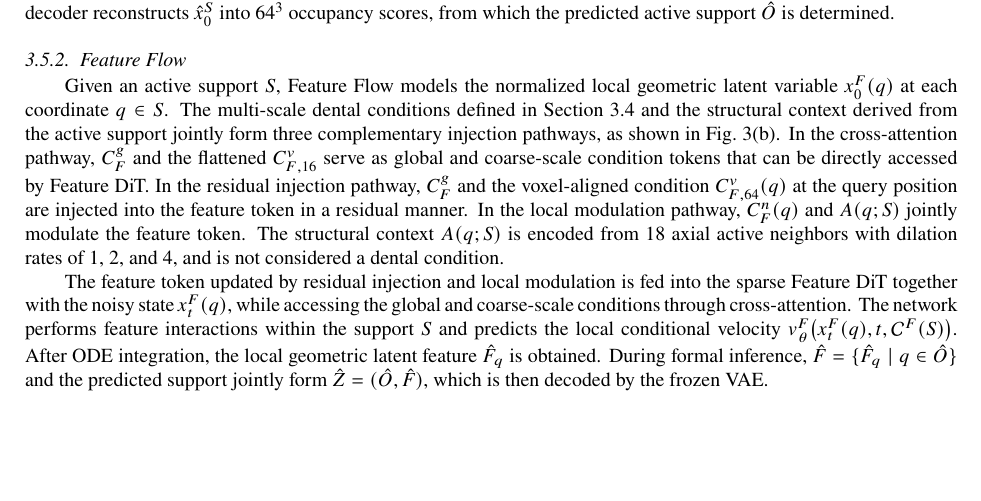
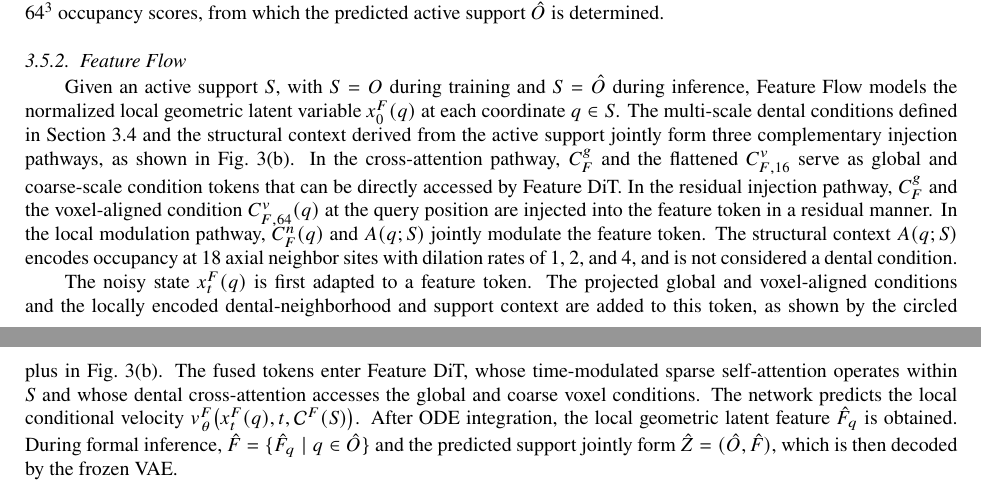
Before and after one commit to jellyDL/CrownGenerate, a LaTeX paper (main.tex): part of page 9 of 19 before the commit and two parts of pages 9 and 10 of 19 after it, the two joined at a grey line, cut so that both start at the same text, the shorter picture padded with empty space. Compiled offline with pdfLaTeX.

Commit message:
[TEX] 修正 3.5

```diff
--- a/main.tex
+++ b/main.tex
@@ -369,16 +369,16 @@ This representation jointly encodes local geometry, distance, and orientation wi
 \subsubsection{Structure Flow}\label{subsec3_5_1}
 
 \hspace{2em}Structure Flow is designed to determine the spatial support of the crown latent variables.
-Specifically, the active coordinates of the VAE latent representation are first represented as a $64^3$ binary occupancy grid $O$, which is then compressed by the frozen TRELLIS structure encoder into a $16^3$ structural latent variable $x_0^S$ with 8 channels~\cite{ref8,ref9}. During inference, as illustrated in Fig.~3(a), the noisy state $x_t^S$ and the structural condition $C^S$ are fed into tructure DiT to predict the conditional velocity $v_\theta^S(x_t^S,t,C^S)$. The resulting velocity field is integrated from the noise endpoint to the near-data endpoint using an ordinary differential equation (ODE), yielding $\hat{x}_0^S$. Finally, the frozen structure decoder reconstructs $\hat{x}_0^S$ into $64^3$ occupancy scores, from which the predicted active support $\hat{O}$ is determined.
+Specifically, the active coordinates of the VAE latent representation are first represented as a $64^3$ binary occupancy grid $O$, which is then compressed by the frozen TRELLIS structure encoder into a $16^3$ structural latent variable $x_0^S$ with 8 channels~\cite{ref8,ref9}. The structural condition set is $C^S=\{C_S^g,C_{S,16}^v\}$. Global and flattened coarse voxel tokens provide cross-attention conditions, while a separate aligned readout of $C_{S,16}^v$ supplies residual injection. Structure DiT combines time-modulated self-attention, dental cross-attention, and feed-forward processing. During inference, as illustrated in Fig.~\ref{fig:figure_feature_condition_detail}(a), the noisy state $x_t^S$ and the structural condition $C^S$ are fed into Structure DiT to predict the conditional velocity $v_\theta^S(x_t^S,t,C^S)$. The resulting velocity field is integrated from the noise endpoint to the near-data endpoint using an ordinary differential equation (ODE), yielding $\hat{x}_0^S$. Finally, the frozen structure decoder reconstructs $\hat{x}_0^S$ into $64^3$ occupancy scores, from which the predicted active support $\hat{O}$ is determined.
 
 %% 3.5.2
 \subsubsection{Feature Flow}\label{subsec3_5_2}
 
-\hspace{2em}Given an active support $S$, Feature Flow models the normalized local geometric latent variable $x_0^F(q)$ at each coordinate $q \in S$. The multi-scale dental conditions defined in Section~3.4 and the structural context derived from the active support jointly form three complementary injection pathways, as shown in Fig.~3(b).
+\hspace{2em}Given an active support $S$, with $S=O$ during training and $S=\hat O$ during inference, Feature Flow models the normalized local geometric latent variable $x_0^F(q)$ at each coordinate $q \in S$. The multi-scale dental conditions defined in Section~3.4 and the structural context derived from the active support jointly form three complementary injection pathways, as shown in Fig.~\ref{fig:figure_feature_condition_detail}(b).
 In the cross-attention pathway, $C_F^g$ and the flattened $C_{F,16}^v$ serve as global and coarse-scale condition tokens that can be directly accessed by Feature DiT. In the residual injection pathway, $C_F^g$ and the voxel-aligned condition $C_{F,64}^v(q)$ at the query position are injected into the feature token in a residual manner. In the local modulation pathway, $C_F^n(q)$ and $A(q;S)$ jointly modulate the feature token.
-The structural context $A(q;S)$ is encoded from 18 axial active neighbors with dilation rates of 1, 2, and 4, and is not considered a dental condition.
+The structural context $A(q;S)$ encodes occupancy at 18 axial neighbor sites with dilation rates of 1, 2, and 4, and is not considered a dental condition.
 
-\hspace{2em}The feature token updated by residual injection and local modulation is fed into the sparse Feature DiT together with the noisy state $x_t^F(q)$, while accessing the global and coarse-scale conditions through cross-attention. The network performs feature interactions within the support $S$ and predicts the local conditional velocity $v_\theta^F\bigl(x_t^F(q),t,\mathcal{C}^F(S)\bigr)$. After ODE integration, the local geometric latent feature $\hat{F}_q$ is obtained. During formal inference, $\hat{F}=\{\hat{F}_q \mid q \in \hat{O}\}$ and the predicted support jointly form $\hat{Z}=(\hat{O},\hat{F})$, which is then decoded by the frozen VAE.
+\hspace{2em}The noisy state $x_t^F(q)$ is first adapted to a feature token. The projected global and voxel-aligned conditions and the locally encoded dental-neighborhood and support context are added to this token, as shown by the circled plus in Fig.~\ref{fig:figure_feature_condition_detail}(b). The fused tokens enter Feature DiT, whose time-modulated sparse self-attention operates within $S$ and whose dental cross-attention accesses the global and coarse voxel conditions. The network predicts the local conditional velocity $v_\theta^F\bigl(x_t^F(q),t,\mathcal{C}^F(S)\bigr)$. After ODE integration, the local geometric latent feature $\hat{F}_q$ is obtained. During formal inference, $\hat{F}=\{\hat{F}_q \mid q \in \hat{O}\}$ and the predicted support jointly form $\hat{Z}=(\hat{O},\hat{F})$, which is then decoded by the frozen VAE.
 
 %% 3.6
 \subsection{Training Objectives}\label{subsec3_6}
```
Also changed, not shown: main.tex (4 more changed lines).
